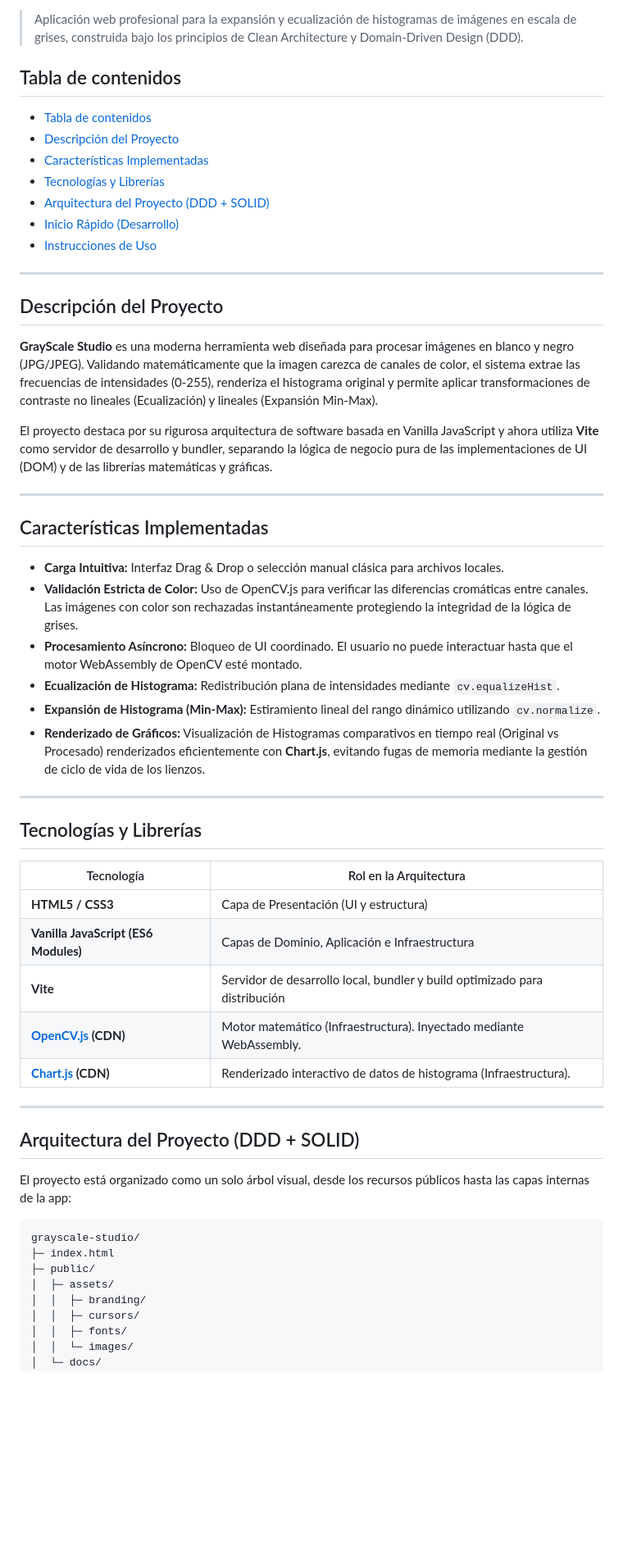
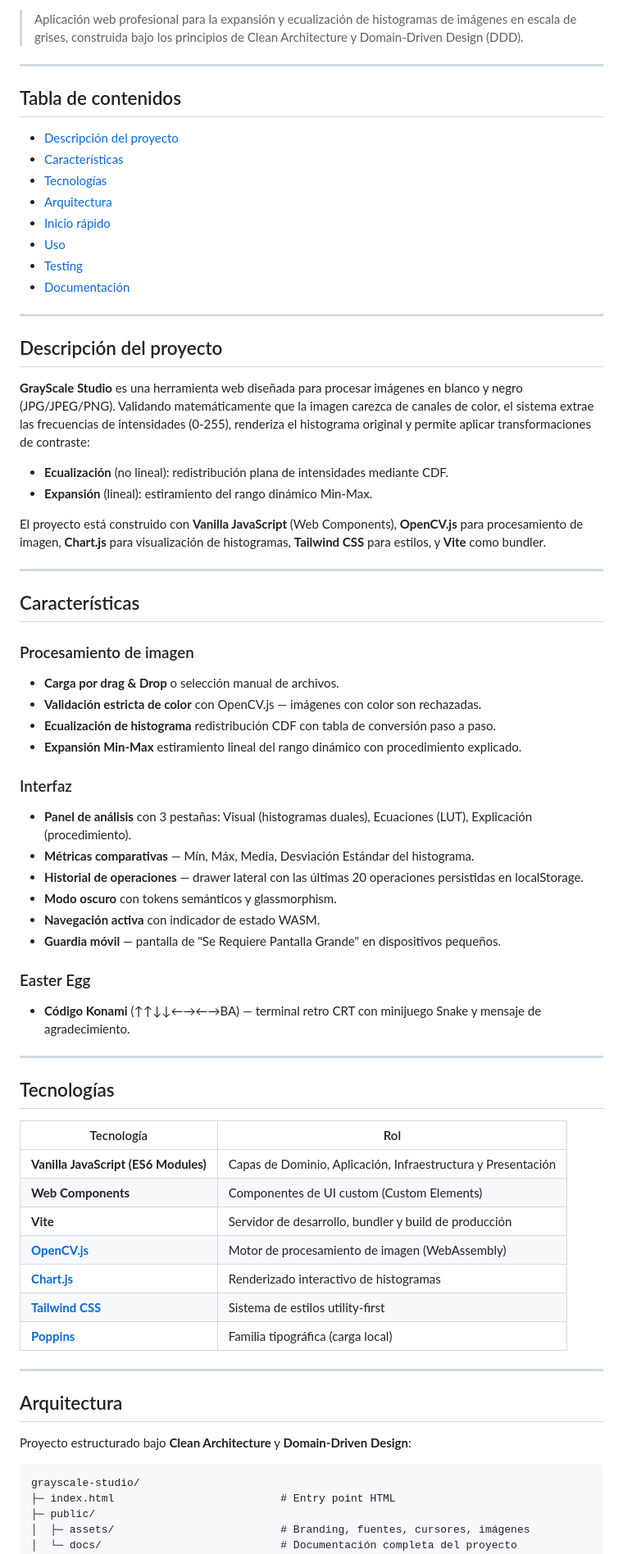
Before and after one commit to trinity-bytes/grayscale-studio, a Markdown page: README.md, the part around one of its changes. Shown at 82% size. Rendered like a GitHub page; blank space fills up the shorter version.

Commit message:
docs: update README with current features, architecture and docs link

````diff
--- a/README.md
+++ b/README.md
@@ -16,61 +19,75 @@
 
 > Aplicación web profesional para la expansión y ecualización de histogramas de imágenes en escala de grises, construida bajo los principios de Clean Architecture y Domain-Driven Design (DDD).
 
+---
+
 ## Tabla de contenidos
 
-- [Tabla de contenidos](#tabla-de-contenidos)
-- [Descripción del Proyecto](#descripción-del-proyecto)
-- [Características Implementadas](#características-implementadas)
-- [Tecnologías y Librerías](#tecnologías-y-librerías)
-- [Arquitectura del Proyecto (DDD + SOLID)](#arquitectura-del-proyecto-ddd--solid)
-- [Inicio Rápido (Desarrollo)](#inicio-rápido-desarrollo)
-- [Instrucciones de Uso](#instrucciones-de-uso)
+- [Descripción del proyecto](#descripción-del-proyecto)
+- [Características](#características)
+- [Tecnologías](#tecnologías)
+- [Arquitectura](#arquitectura)
+- [Inicio rápido](#inicio-rápido)
+- [Uso](#uso)
+- [Testing](#testing)
+- [Documentación](#documentación)
 
 ---
 
-## Descripción del Proyecto
+## Descripción del proyecto
 
-**GrayScale Studio** es una moderna herramienta web diseñada para procesar imágenes en blanco y negro (JPG/JPEG). Validando matemáticamente que la imagen carezca de canales de color, el sistema extrae las frecuencias de intensidades (0-255), renderiza el histograma original y permite aplicar transformaciones de contraste no lineales (Ecualización) y lineales (Expansión Min-Max).
+**GrayScale Studio** es una herramienta web diseñada para procesar imágenes en blanco y negro (JPG/JPEG/PNG). Validando matemáticamente que la imagen carezca de canales de color, el sistema extrae las frecuencias de intensidades (0-255), renderiza el histograma original y permite aplicar transformaciones de contraste:
 
-El proyecto destaca por su rigurosa arquitectura de software basada en Vanilla JavaScript y ahora utiliza **Vite** como servidor de desarrollo y bundler, separando la lógica de negocio pura de las implementaciones de UI (DOM) y de las librerías matemáticas y gráficas.
+- **Ecualización** (no lineal): redistribución plana de intensidades mediante CDF.
+- **Expansión** (lineal): estiramiento del rango dinámico Min-Max.
+
+El proyecto está construido con **Vanilla JavaScript** (Web Components), **OpenCV.js** para procesamiento de imagen, **Chart.js** para visualización de histogramas, **Tailwind CSS** para estilos, y **Vite** como bundler.
 
 ---
 
-## Características Implementadas
+## Características
 
-- **Carga Intuitiva:** Interfaz Drag & Drop o selección manual clásica para archivos locales.
-- **Validación Estricta de Color:** Uso de OpenCV.js para verificar las diferencias cromáticas entre canales. Las imágenes con color son rechazadas instantáneamente protegiendo la integridad de la lógica de grises.
-- **Procesamiento Asíncrono:** Bloqueo de UI coordinado. El usuario no puede interactuar hasta que el motor WebAssembly de OpenCV esté montado.
-- **Ecualización de Histograma:** Redistribución plana de intensidades mediante `cv.equalizeHist`.
-- **Expansión de Histograma (Min-Max):** Estiramiento lineal del rango dinámico utilizando `cv.normalize`.
-- **Renderizado de Gráficos:** Visualización de Histogramas comparativos en tiempo real (Original vs Procesado) renderizados eficientemente con **Chart.js**, evitando fugas de memoria mediante la gestión de ciclo de vida de los lienzos.
+### Procesamiento de imagen
+- **Carga por drag & Drop** o selección manual de archivos.
+- **Validación estricta de color** con OpenCV.js — imágenes con color son rechazadas.
+- **Ecualización de histograma** redistribución CDF con tabla de conversión paso a paso.
+- **Expansión Min-Max** estiramiento lineal del rango dinámico con procedimiento explicado.
+
+### Interfaz
+- **Panel de análisis** con 3 pestañas: Visual (histogramas duales), Ecuaciones (LUT), Explicación (procedimiento).
+- **Métricas comparativas** — Mín, Máx, Media, Desviación Estándar del histograma.
+- **Historial de operaciones** — drawer lateral con las últimas 20 operaciones persistidas en localStorage.
+- **Modo oscuro** con tokens semánticos y glassmorphism.
+- **Navegación activa** con indicador de estado WASM.
+- **Guardia móvil** — pantalla de "Se Requiere Pantalla Grande" en dispositivos pequeños.
+
+### Easter Egg
+- **Código Konami** (↑↑↓↓←→←→BA) — terminal retro CRT con minijuego Snake y mensaje de agradecimiento.
 
 ---
 
-## Tecnologías y Librerías
+## Tecnologías
 
-| Tecnología | Rol en la Arquitectura |
+| Tecnología | Rol |
 |---|---|
-| **HTML5 / CSS3** | Capa de Presentación (UI y estructura) |
-| **Vanilla JavaScript (ES6 Modules)** | Capas de Dominio, Aplicación e Infraestructura |
-| **Vite** | Servidor de desarrollo local, bundler y build optimizado para distribución |
-| **[OpenCV.js](https://docs.opencv.org/4.x/d5/d10/tutorial_js_root.html) (CDN)** | Motor matemático (Infraestructura). Inyectado mediante WebAssembly. |
-| **[Chart.js](https://www.chartjs.org/) (CDN)** | Renderizado interactivo de datos de histograma (Infraestructura). |
+| **Vanilla JavaScript (ES6 Modules)** | Capas de Dominio, Aplicación, Infraestructura y Presentación |
+| **Web Components** | Componentes de UI custom (Custom Elements) |
+| **Vite** | Servidor de desarrollo, bundler y build de producción |
+| **[OpenCV.js](https://docs.opencv.org/4.x/d5/d10/tutorial_js_root.html)** | Motor de procesamiento de imagen (WebAssembly) |
+| **[Chart.js](https://www.chartjs.org/)** | Renderizado interactivo de histogramas |
+| **[Tailwind CSS](https://tailwindcss.com/)** | Sistema de estilos utility-first |
+| **[Poppins](https://fonts.google.com/specimen/Poppins)** | Familia tipográfica (carga local) |
 
 ---
 
-## Arquitectura del Proyecto (DDD + SOLID)
+## Arquitectura
 
-El proyecto está organizado como un solo árbol visual, desde los recursos públicos hasta las capas internas de la app:
+Proyecto estructurado bajo **Clean Architecture** y **Domain-Driven Design**:
 
 ```text
 grayscale-studio/
-├─ index.html
+├─ index.html                          # Entry point HTML
 ├─ public/
-│  ├─ assets/
-│  │  ├─ branding/
-│  │  ├─ cursors/
-│  │  ├─ fonts/
-│  │  └─ images/
-│  └─ docs/
+│  ├─ assets/                          # Branding, fuentes, cursores, imágenes
+│  └─ docs/                            # Documentación completa del proyecto
 ├─ src/
````
Also changed, not shown: other parts of README.md (+99 -52 lines).
